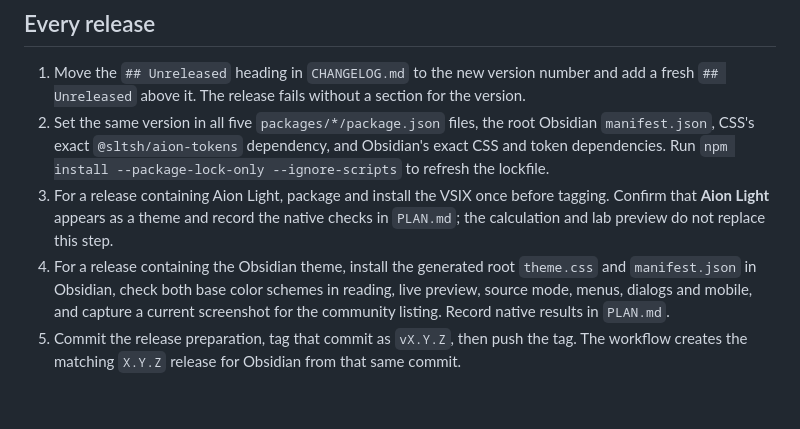
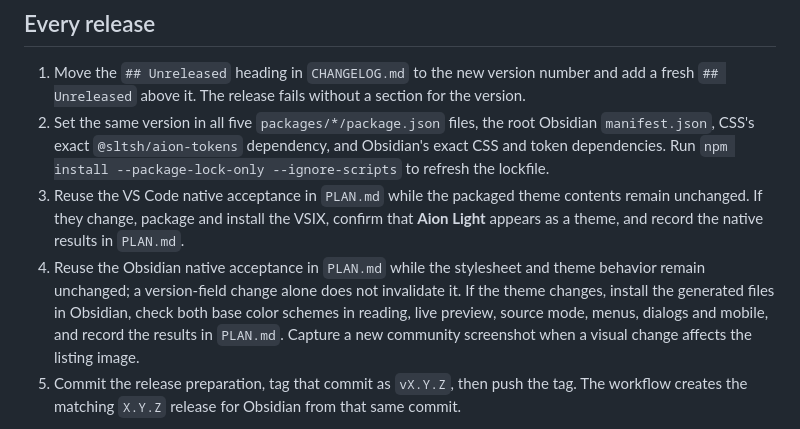
Before and after one commit to sltsh/aion, a Markdown page: RELEASING.md, the part around the change. Rendered like a GitHub page; blank space fills up the shorter version.

Commit message:
Update native release acceptance guidance

```diff
--- a/RELEASING.md
+++ b/RELEASING.md
@@ -44,13 +44,15 @@ publication. Published versions are immutable: corrections need a new version.
    `manifest.json`, CSS's exact `@sltsh/aion-tokens` dependency, and Obsidian's exact
    CSS and token dependencies. Run `npm install --package-lock-only --ignore-scripts`
    to refresh the lockfile.
-3. For a release containing Aion Light, package and install the VSIX once before tagging.
-   Confirm that **Aion Light** appears as a theme and record the native checks in
-   `PLAN.md`; the calculation and lab preview do not replace this step.
-4. For a release containing the Obsidian theme, install the generated root `theme.css`
-   and `manifest.json` in Obsidian, check both base color schemes in reading, live preview,
-   source mode, menus, dialogs and mobile, and capture a current screenshot for the
-   community listing. Record native results in `PLAN.md`.
+3. Reuse the VS Code native acceptance in `PLAN.md` while the packaged theme contents
+   remain unchanged. If they change, package and install the VSIX, confirm that **Aion
+   Light** appears as a theme, and record the native results in `PLAN.md`.
+4. Reuse the Obsidian native acceptance in `PLAN.md` while the stylesheet and theme
+   behavior remain unchanged; a version-field change alone does not invalidate it. If the
+   theme changes, install the generated files in Obsidian, check both base color schemes
+   in reading, live preview, source mode, menus, dialogs and mobile, and record the results
+   in `PLAN.md`. Capture a new community screenshot when a visual change affects the
+   listing image.
 5. Commit the release preparation, tag that commit as `vX.Y.Z`, then push the tag. The
    workflow creates the matching `X.Y.Z` release for Obsidian from that same commit.
 
```
Also changed, not shown: PLAN.md (+2 -1 lines).
